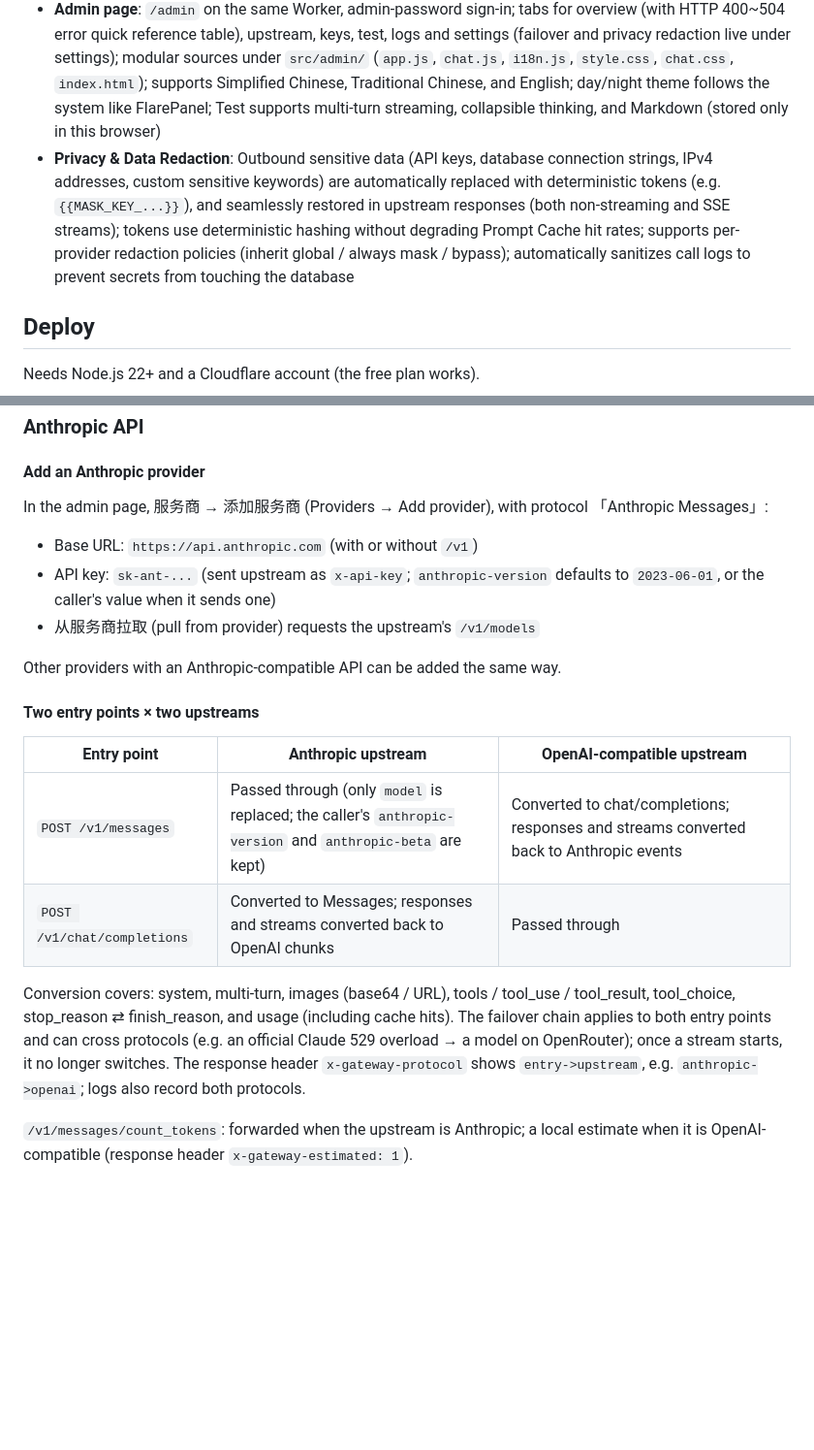
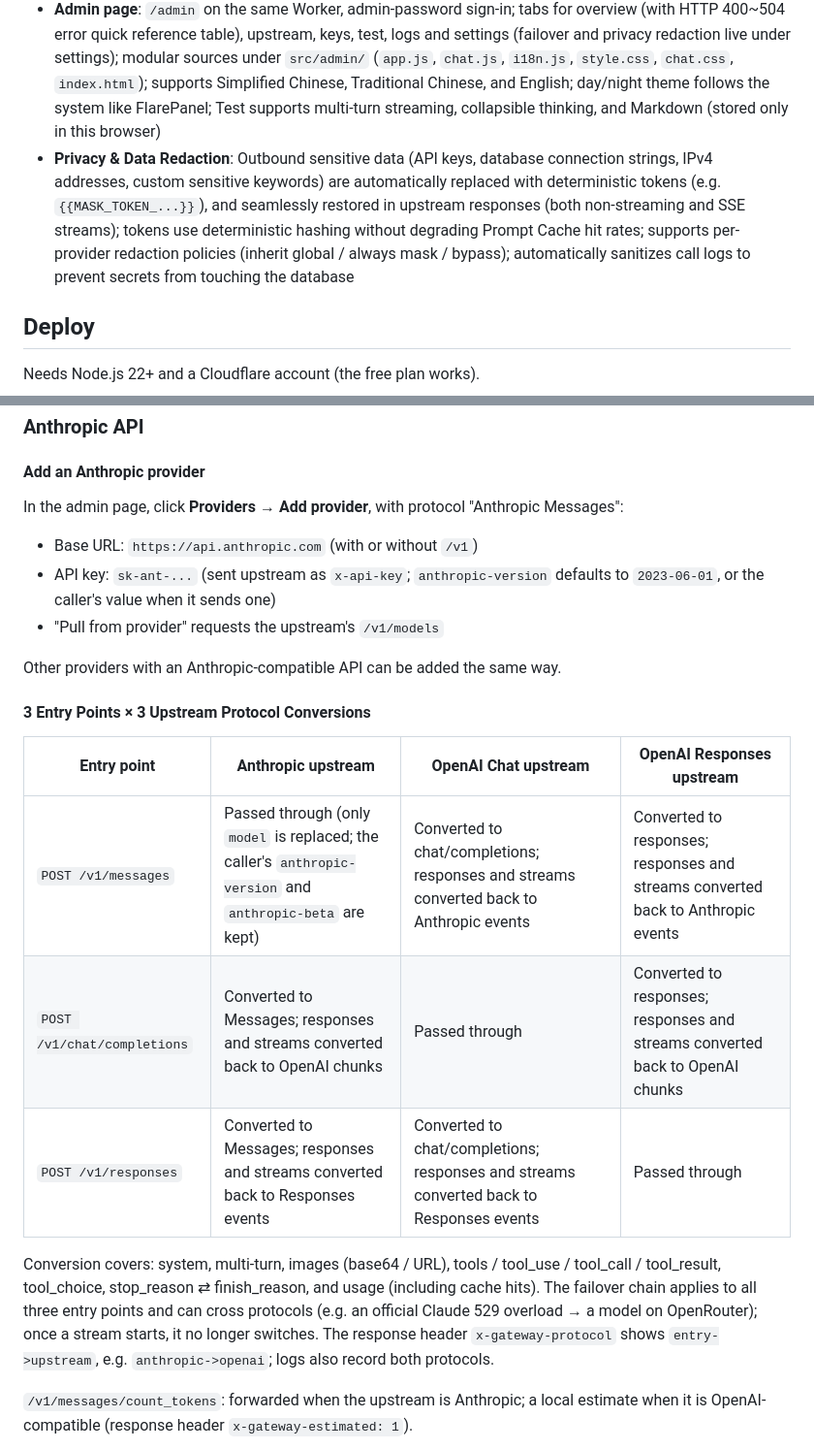
Before and after one commit to HenryYannis/FlareRouter, a Markdown page: README.en.md, 2 parts joined by grey strips. Shown at 97% size. Rendered like a GitHub page; blank space fills up the shorter version.

Commit message:
docs: correct placeholder naming, complete 3-protocol conversion matrix and fix english readme

```diff
--- a/README.en.md
+++ b/README.en.md
@@ -28,7 +28,7 @@ Built for one person: no user accounts, billing or quotas, no build step. The ad
 - **Gateway keys**: authenticate with `Authorization: Bearer`, `x-api-key` or `api-key`; create several, view raw keys, copy anytime, revoke and delete in the admin page; D1 stores raw keys and hashes
 - **Logs**: stored in D1, written asynchronously with `ctx.waitUntil`; filter by status, failover, protocol, provider, key, model or error text, and clear them; every failed attempt keeps the upstream's raw error
 - **Admin page**: `/admin` on the same Worker, admin-password sign-in; tabs for overview (with HTTP 400~504 error quick reference table), upstream, keys, test, logs and settings (failover and privacy redaction live under settings); modular sources under `src/admin/` (`app.js`, `chat.js`, `i18n.js`, `style.css`, `chat.css`, `index.html`); supports Simplified Chinese, Traditional Chinese, and English; day/night theme follows the system like FlarePanel; Test supports multi-turn streaming, collapsible thinking, and Markdown (stored only in this browser)
-- **Privacy & Data Redaction**: Outbound sensitive data (API keys, database connection strings, IPv4 addresses, custom sensitive keywords) are automatically replaced with deterministic tokens (e.g. `{{MASK_KEY_...}}`), and seamlessly restored in upstream responses (both non-streaming and SSE streams); tokens use deterministic hashing without degrading Prompt Cache hit rates; supports per-provider redaction policies (inherit global / always mask / bypass); automatically sanitizes call logs to prevent secrets from touching the database
+- **Privacy & Data Redaction**: Outbound sensitive data (API keys, database connection strings, IPv4 addresses, custom sensitive keywords) are automatically replaced with deterministic tokens (e.g. `{{MASK_TOKEN_...}}`), and seamlessly restored in upstream responses (both non-streaming and SSE streams); tokens use deterministic hashing without degrading Prompt Cache hit rates; supports per-provider redaction policies (inherit global / always mask / bypass); automatically sanitizes call logs to prevent secrets from touching the database
 
 ## Deploy
 
@@ -152,23 +152,24 @@ When every candidate fails, the HTTP status is the last upstream's status (502 i
 
 #### Add an Anthropic provider
 
-In the admin page, 服务商 → 添加服务商 (Providers → Add provider), with protocol 「Anthropic Messages」:
+In the admin page, click **Providers → Add provider**, with protocol "Anthropic Messages":
 
 - Base URL: `https://api.anthropic.com` (with or without `/v1`)
 - API key: `sk-ant-...` (sent upstream as `x-api-key`; `anthropic-version` defaults to `2023-06-01`, or the caller's value when it sends one)
-- 从服务商拉取 (pull from provider) requests the upstream's `/v1/models`
+- "Pull from provider" requests the upstream's `/v1/models`
 
 Other providers with an Anthropic-compatible API can be added the same way.
 
-#### Two entry points × two upstreams
+#### 3 Entry Points × 3 Upstream Protocol Conversions
 
-| Entry point | Anthropic upstream | OpenAI-compatible upstream |
-| --- | --- | --- |
-| `POST /v1/messages` | Passed through (only `model` is replaced; the caller's `anthropic-version` and `anthropic-beta` are kept) | Converted to chat/completions; responses and streams converted back to Anthropic events |
-| `POST /v1/chat/completions` | Converted to Messages; responses and streams converted back to OpenAI chunks | Passed through |
+| Entry point | Anthropic upstream | OpenAI Chat upstream | OpenAI Responses upstream |
+| --- | --- | --- | --- |
+| `POST /v1/messages` | Passed through (only `model` is replaced; the caller's `anthropic-version` and `anthropic-beta` are kept) | Converted to chat/completions; responses and streams converted back to Anthropic events | Converted to responses; responses and streams converted back to Anthropic events |
+| `POST /v1/chat/completions` | Converted to Messages; responses and streams converted back to OpenAI chunks | Passed through | Converted to responses; responses and streams converted back to OpenAI chunks |
+| `POST /v1/responses` | Converted to Messages; responses and streams converted back to Responses events | Converted to chat/completions; responses and streams converted back to Responses events | Passed through |
 
-Conversion covers: system, multi-turn, images (base64 / URL), tools / tool_use / tool_result, tool_choice, stop_reason ⇄ finish_reason, and usage (including cache hits).
-The failover chain applies to both entry points and can cross protocols (e.g. an official Claude 529 overload → a model on OpenRouter); once a stream starts, it no longer switches.
+Conversion covers: system, multi-turn, images (base64 / URL), tools / tool_use / tool_call / tool_result, tool_choice, stop_reason ⇄ finish_reason, and usage (including cache hits).
+The failover chain applies to all three entry points and can cross protocols (e.g. an official Claude 529 overload → a model on OpenRouter); once a stream starts, it no longer switches.
 The response header `x-gateway-protocol` shows `entry->upstream`, e.g. `anthropic->openai`; logs also record both protocols.
 
 `/v1/messages/count_tokens`: forwarded when the upstream is Anthropic; a local estimate when it is OpenAI-compatible (response header `x-gateway-estimated: 1`).
```
Also changed, not shown: README.md (+8 -7 lines), README.zh-Hant.md (+8 -7 lines).
